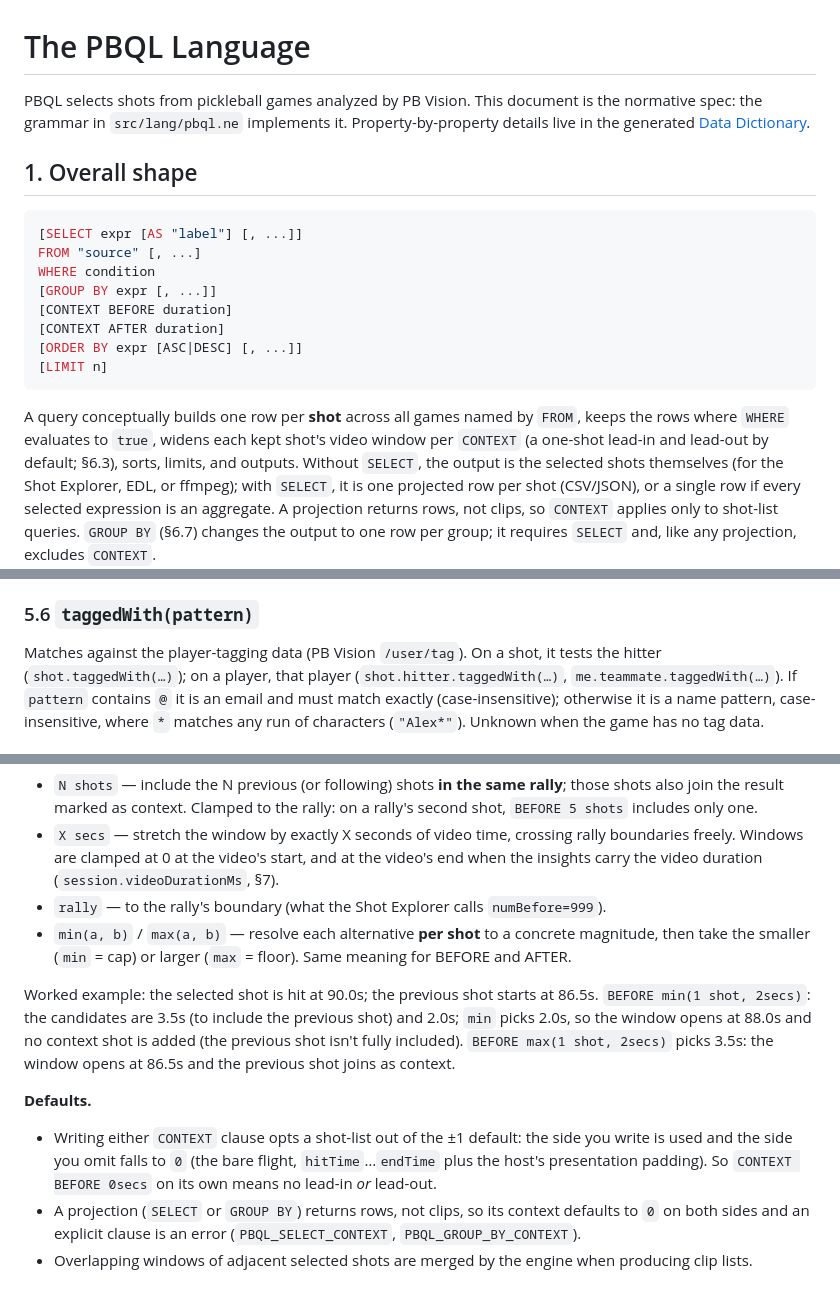
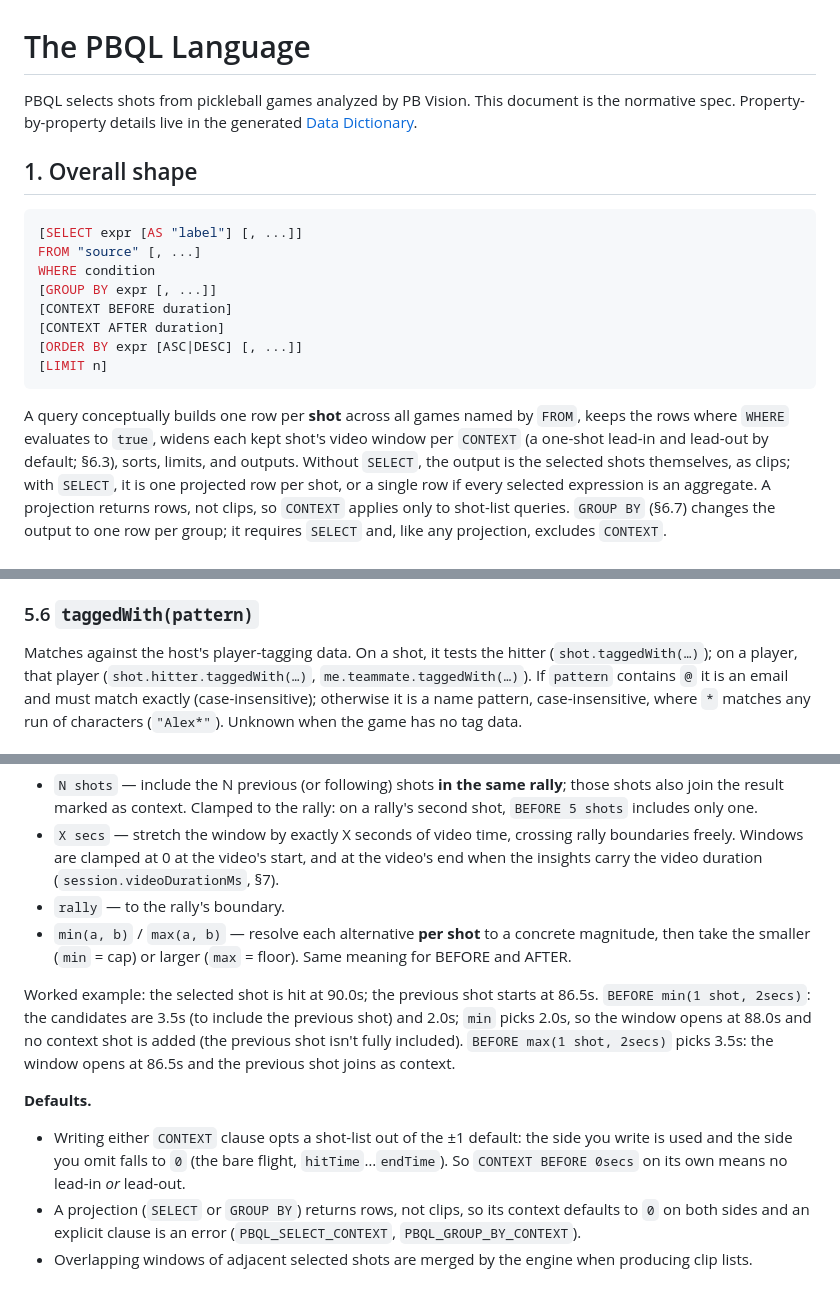
Before and after one commit to picklebento/pbql, a Markdown page: docs/language.md, 3 parts joined by grey strips. Rendered like a GitHub page.

Commit message:
docs: strip cross-system asides from the language spec
The Shot Explorer's numBefore encoding, the /user/tag endpoint, host
presentation padding, output-format name-drops, and the grammar file path
are host/implementation facts, not language semantics.

```diff
--- a/docs/language.md
+++ b/docs/language.md
@@ -1,8 +1,7 @@
 # The PBQL Language
 
 PBQL selects shots from pickleball games analyzed by PB Vision. This document
-is the normative spec: the grammar in `src/lang/pbql.ne` implements it.
-Property-by-property details live in the generated
+is the normative spec. Property-by-property details live in the generated
 [Data Dictionary](data-dictionary.md).
 
 ## 1. Overall shape
@@ -22,8 +21,8 @@ A query conceptually builds one row per **shot** across all games named by
 `FROM`, keeps the rows where `WHERE` evaluates to `true`, widens each kept
 shot's video window per `CONTEXT` (a one-shot lead-in and lead-out by default;
 §6.3), sorts, limits, and outputs. Without
-`SELECT`, the output is the selected shots themselves (for the Shot Explorer,
-EDL, or ffmpeg); with `SELECT`, it is one projected row per shot (CSV/JSON),
+`SELECT`, the output is the selected shots themselves, as clips; with
+`SELECT`, it is one projected row per shot,
 or a single row if every selected expression is an aggregate. A projection
 returns rows, not clips, so `CONTEXT` applies only to shot-list queries.
 `GROUP BY` (§6.7) changes the output to one row per group; it requires
@@ -220,7 +219,7 @@ through:
 
 ### 5.6 `taggedWith(pattern)`
 
-Matches against the player-tagging data (PB Vision `/user/tag`). On a shot,
+Matches against the host's player-tagging data. On a shot,
 it tests the hitter (`shot.taggedWith(…)`); on a player, that player
 (`shot.hitter.taggedWith(…)`, `me.teammate.taggedWith(…)`). If `pattern`
 contains `@` it is an email and must match exactly (case-insensitive);
@@ -268,8 +267,7 @@ BEFORE/AFTER):
   crossing rally boundaries freely. Windows are clamped at 0 at the video's
   start, and at the video's end when the insights carry the video duration
   (`session.videoDurationMs`, §7).
-- `rally` — to the rally's boundary (what the Shot Explorer calls
-  `numBefore=999`).
+- `rally` — to the rally's boundary.
 - `min(a, b)` / `max(a, b)` — resolve each alternative **per shot** to a
   concrete magnitude, then take the smaller (`min` = cap) or larger
   (`max` = floor). Same meaning for BEFORE and AFTER.
@@ -285,8 +283,8 @@ previous shot joins as context.
 
 - Writing either `CONTEXT` clause opts a shot-list out of the ±1 default:
   the side you write is used and the side you omit falls to `0` (the bare
-  flight, `hitTime`…`endTime` plus the host's presentation padding). So
-  `CONTEXT BEFORE 0secs` on its own means no lead-in *or* lead-out.
+  flight, `hitTime`…`endTime`). So `CONTEXT BEFORE 0secs` on its own means
+  no lead-in *or* lead-out.
 - A projection (`SELECT` or `GROUP BY`) returns rows, not clips, so its
   context defaults to `0` on both sides and an explicit clause is an error
   (`PBQL_SELECT_CONTEXT`, `PBQL_GROUP_BY_CONTEXT`).
```
